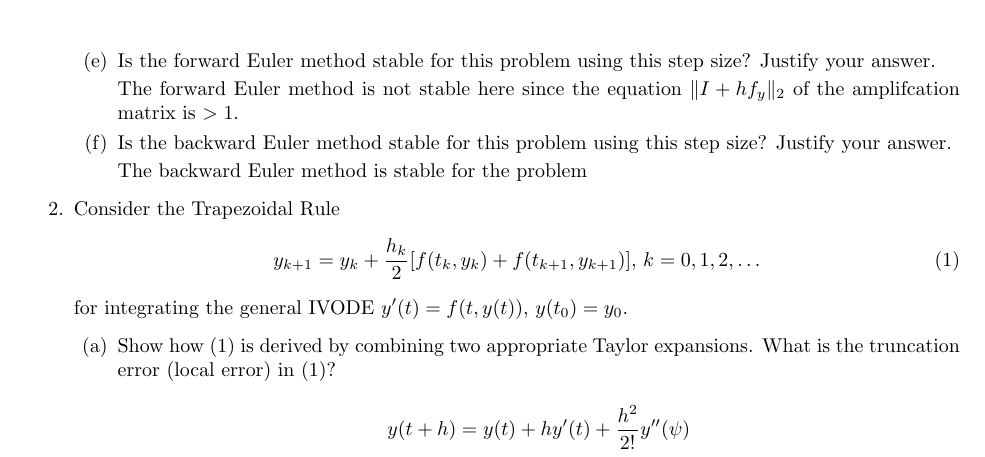
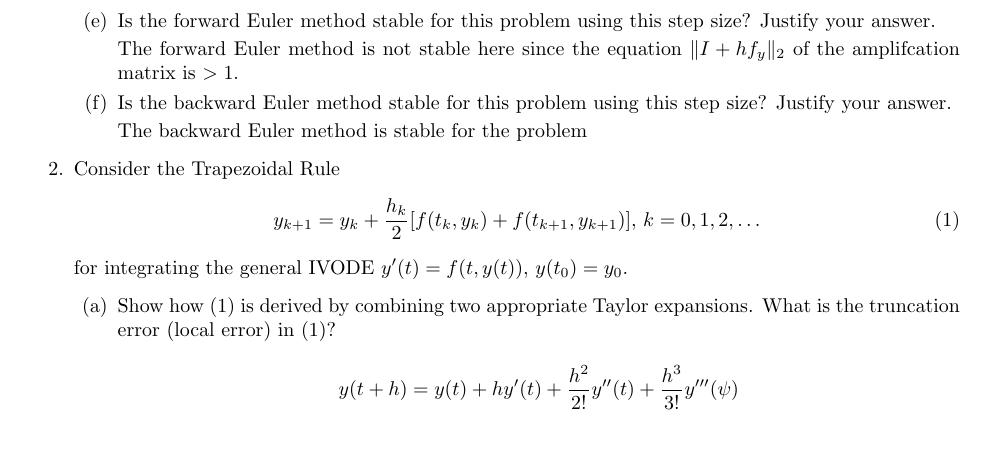
Before and after one commit to poonkeegan/school, a LaTeX document (cscd37/assgn3.tex): part of page 1 of 2, cut so that both start at the same text. Compiled offline with pdfLaTeX.

Commit message:
Fri Apr  6 01:42:04 EDT 2018

```diff
--- a/cscd37/assgn3.tex
+++ b/cscd37/assgn3.tex
@@ -121,7 +121,7 @@ poonkeeg\\
                 Taylor expansions. What is the truncation error (local
                 error) in (1)?
 
-               \[ y(t + h) = y(t) + hy'(t) + \frac{h^2}{2!} y''(\psi) \]
+               \[ y(t + h) = y(t) + hy'(t) + \frac{h^2}{2!} y''(t) + \frac{h^3}{3!}y'''(\psi)\]
                \[ y([t + h] - h) = y(t + h) - hy'(t + h) + \frac{(-h)^2}{2!} y''(\psi) \]
             \item Derive the global error propagation formula for (1),
                 showing how the global error at $t_{k+1}$ is related
```
Also changed, not shown: cscd37/assgn3.pdf.
